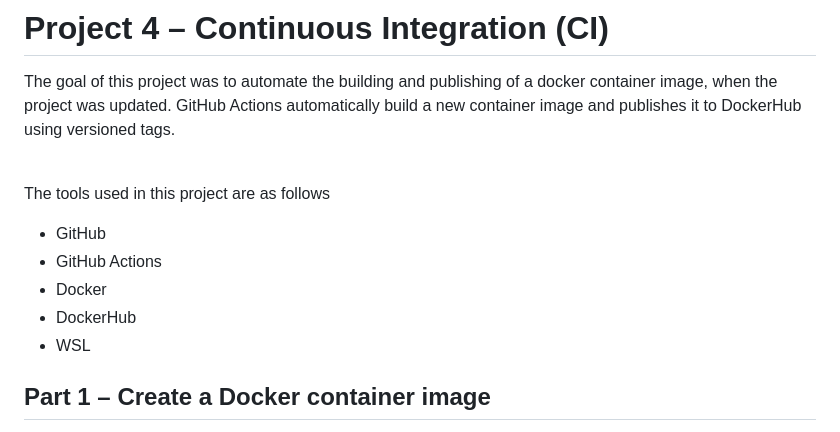
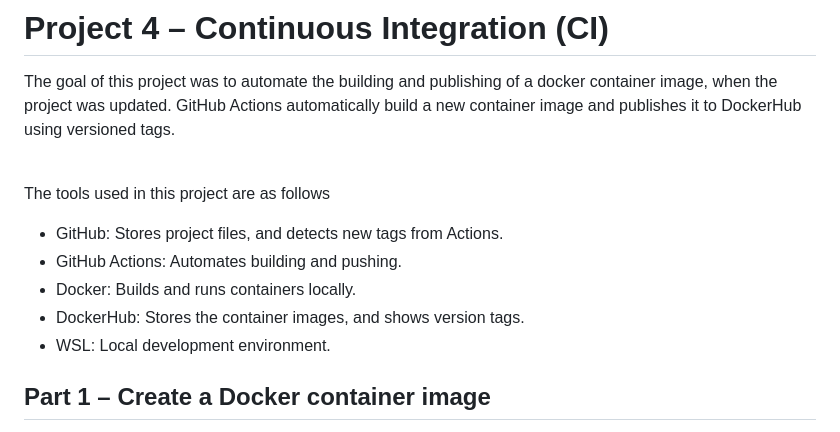
Before and after one commit to WSU-kduncan/cicdf25-ryanshanley7, a Markdown page: README-CI.md, the part around the change. GitHub-like rendering.

```diff
--- a/README-CI.md
+++ b/README-CI.md
@@ -2,11 +2,11 @@
 The goal of this project was to automate the building and publishing of a docker container image, when the project was updated. GitHub Actions automatically build a new container image and publishes it to DockerHub using versioned tags.<br><br>
 
 The tools used in this project are as follows
-- GitHub
-- GitHub Actions
-- Docker
-- DockerHub
-- WSL
+- GitHub: Stores project files, and detects new tags from Actions.
+- GitHub Actions: Automates building and pushing.
+- Docker: Builds and runs containers locally.
+- DockerHub: Stores the container images, and shows version tags.
+- WSL: Local development environment.
 
 ## Part 1 – Create a Docker container image
 
```
